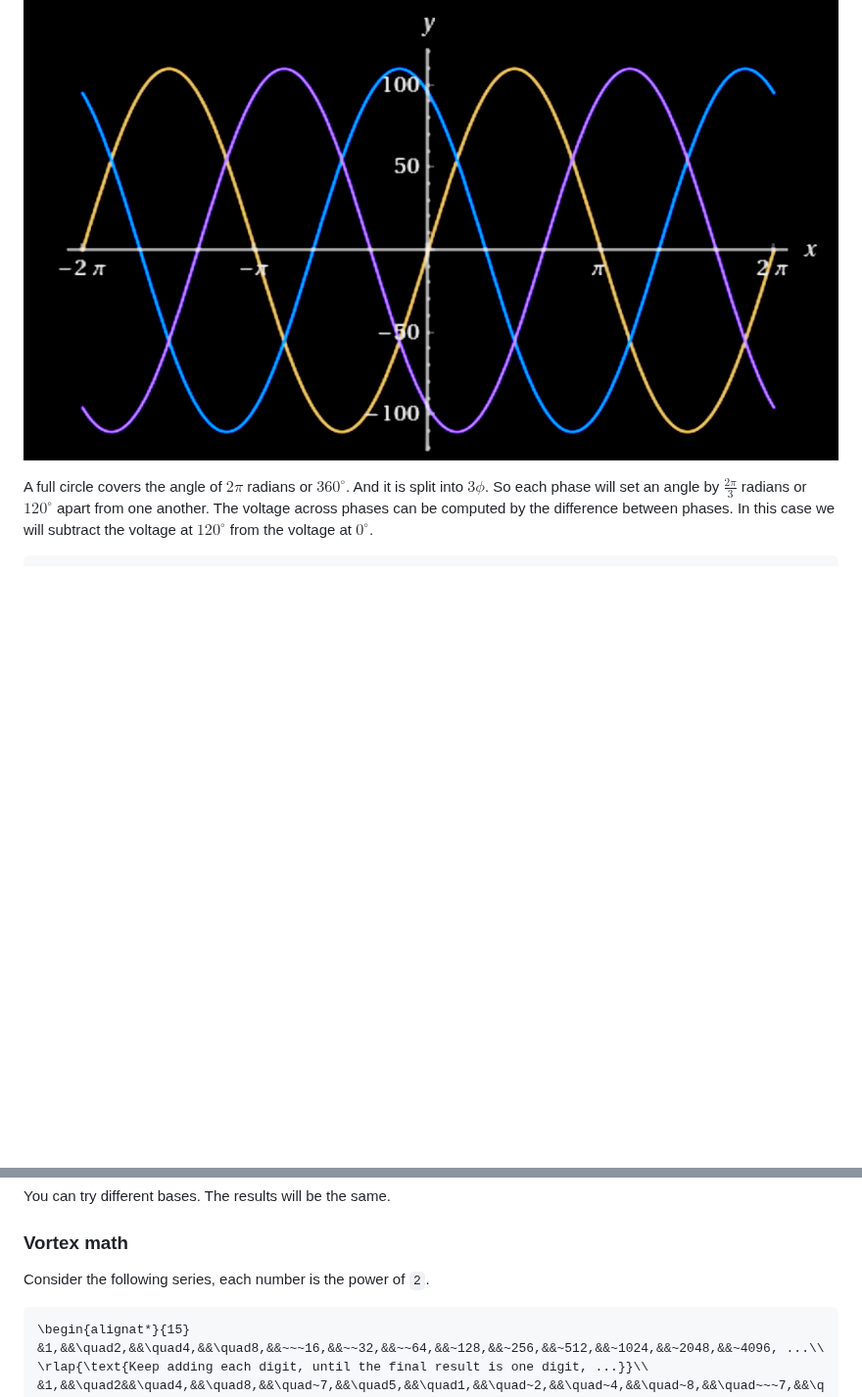
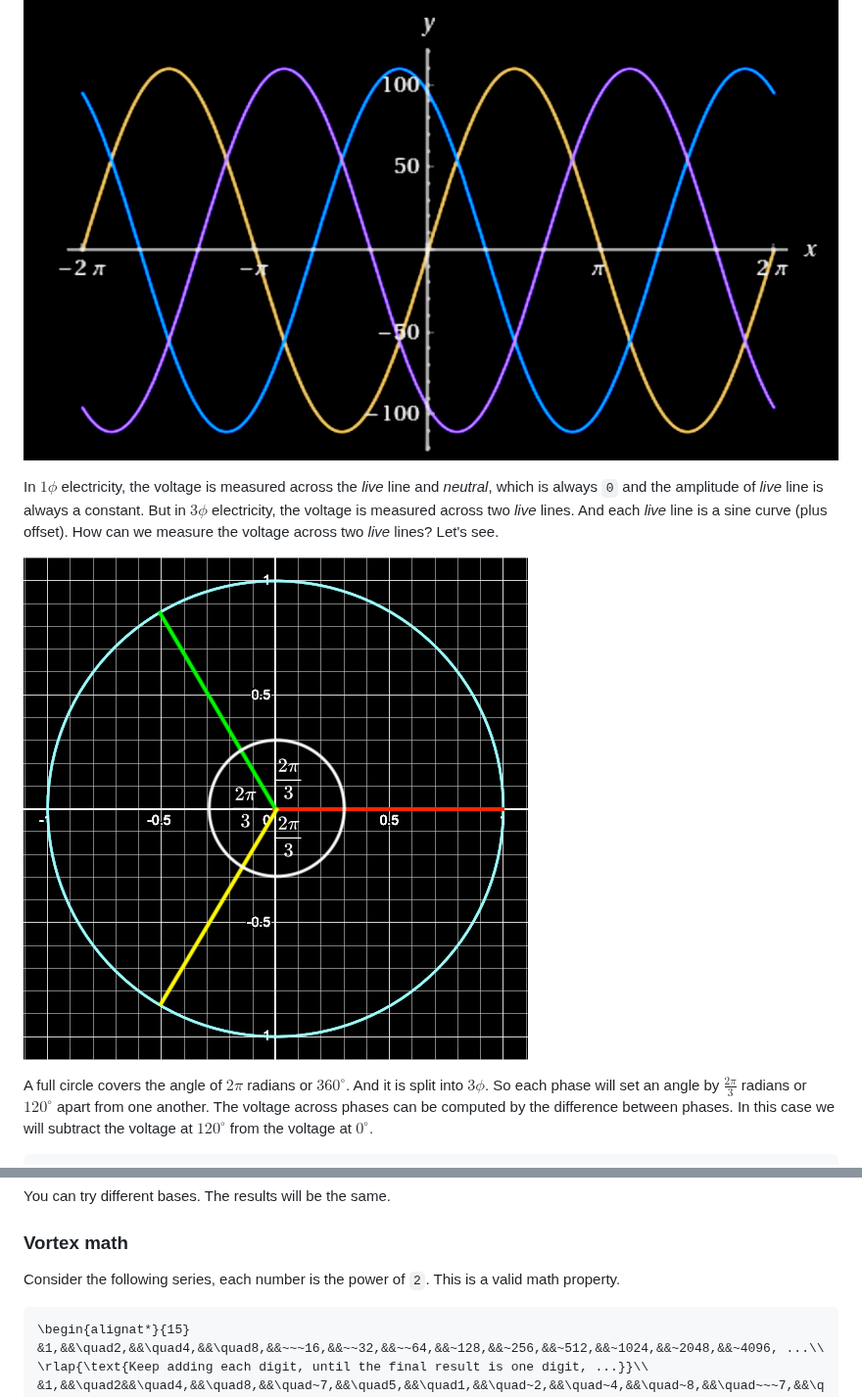
Before and after one commit to chunglim/foolmath, a Markdown page: README.md, 2 parts joined by grey strips. Shown at 98% size. GitHub-like rendering; pictures changed too: images/unit_circle.png (added); blank space fills up the shorter version.

Commit message:
Add a unit circle

````diff
--- a/README.md
+++ b/README.md
@@ -797,6 +797,10 @@ This proof is kinda engineering, so $j$ denotes an imaginary number.
 
 ![sine_waves.png](./images/sine_waves.png)
 
+In $1\phi$ electricity, the voltage is measured across the _live_ line and _neutral_, which is always `0` and the amplitude of _live_ line is always a constant. But in $3\phi$ electricity, the voltage is measured across two _live_ lines. And each _live_ line is a sine curve (plus offset). How can we measure the voltage across two _live_ lines? Let's see.
+
+![unit_circle.png](./images/unit_circle.png)
+
 A full circle covers the angle of $2\pi$ radians or $360^{\circ}$. And it is split into $3\phi$. So each phase will set an angle by $\frac{2\pi}{3}$ radians or $120^\circ$ apart from one another. The voltage across phases can be computed by the difference between phases. In this case we will subtract the voltage at $120^\circ$ from the voltage at $0^\circ$.
 
 ```math
@@ -884,7 +888,7 @@ You can try different bases. The results will be the same.
 
 ### **Vortex math**
 
-Consider the following series, each number is the power of `2`.
+Consider the following series, each number is the power of `2`. This is a valid math property.
 
 ```math
 \begin{alignat*}{15}
````
